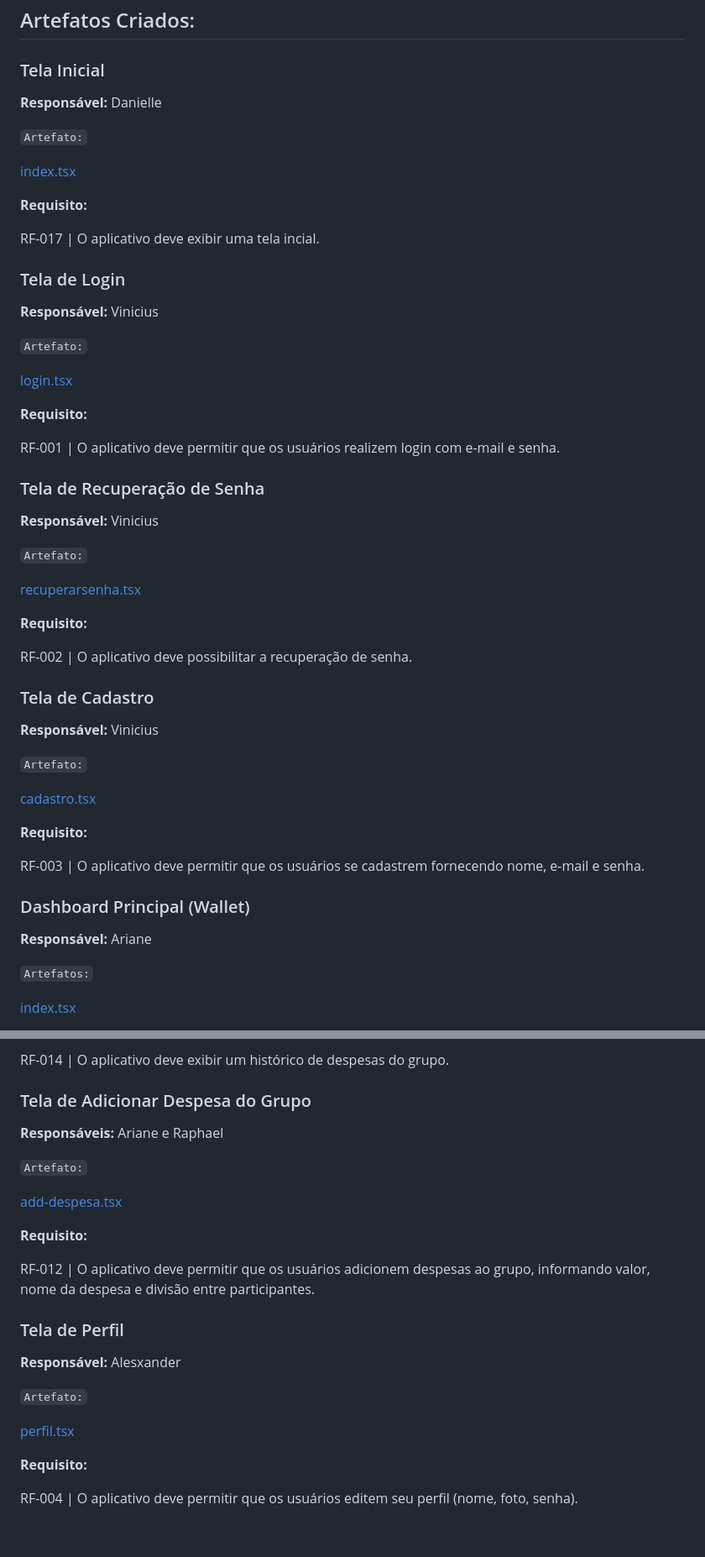
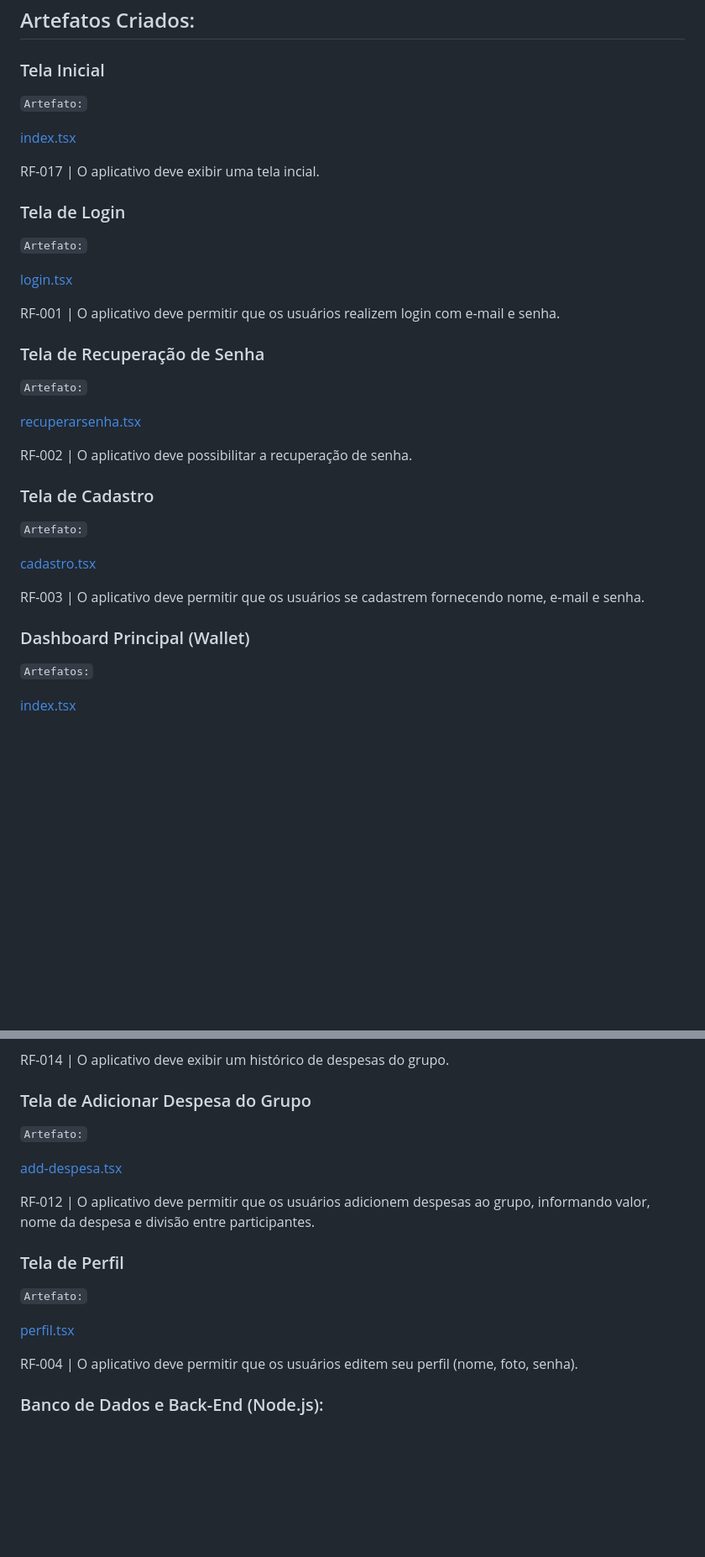
Before and after one commit to ArianeMoura/wally, a Markdown page: docs/07-Programação de Funcionalidades.md, 2 parts joined by grey strips. Shown: that part at 84% size. GitHub-like rendering; blank space fills up the shorter version.

```diff
--- a/docs/07-Programação de Funcionalidades.md
+++ b/docs/07-Programação de Funcionalidades.md
@@ -25,51 +21,38 @@
 ## Artefatos Criados:
 
 ### Tela Inicial
-**Responsável:** Danielle
 
 `Artefato:`
 
 [index.tsx](https://github.com/ICEI-PUC-Minas-PMV-ADS/pmv-ads-2025-1-e3-proj-mov-t2-wally/blob/main/wally/app/index.tsx)
 
-**Requisito:**
-
 RF-017 | O aplicativo deve exibir uma tela incial.
 
 ### Tela de Login
-**Responsável:** Vinicius
 
 `Artefato:`
 
 [login.tsx](https://github.com/ICEI-PUC-Minas-PMV-ADS/pmv-ads-2025-1-e3-proj-mov-t2-wally/blob/main/wally/app/(auth)/login.tsx)
 
-**Requisito:**
-
 RF-001 | O aplicativo deve permitir que os usuários realizem login com e-mail e senha.
 
 ### Tela de Recuperação de Senha
-**Responsável:** Vinicius
 
 `Artefato:`
 
 [recuperarsenha.tsx](https://github.com/ICEI-PUC-Minas-PMV-ADS/pmv-ads-2025-1-e3-proj-mov-t2-wally/blob/main/wally/app/(auth)/recuperarsenha.tsx)
 
-**Requisito:**
-
 RF-002 | O aplicativo deve possibilitar a recuperação de senha.
 
 ### Tela de Cadastro
-**Responsável:** Vinicius
 
 `Artefato:`
 
 [cadastro.tsx](https://github.com/ICEI-PUC-Minas-PMV-ADS/pmv-ads-2025-1-e3-proj-mov-t2-wally/blob/main/wally/app/(auth)/cadastro.tsx)
 
-**Requisito:**
-
 RF-003 | O aplicativo deve permitir que os usuários se cadastrem fornecendo nome, e-mail e senha.
 
 ### Dashboard Principal (Wallet)
-**Responsável:** Ariane
 
 `Artefatos:`
 
@@ -180,24 +143,18 @@ RF-013 | O aplicativo deve calcular automaticamente o saldo de cada participante
 RF-014 | O aplicativo deve exibir um histórico de despesas do grupo.
 
 ### Tela de Adicionar Despesa do Grupo
-**Responsáveis:** Ariane e Raphael
 
 `Artefato:`
 
 [add-despesa.tsx](https://github.com/ICEI-PUC-Minas-PMV-ADS/pmv-ads-2025-1-e3-proj-mov-t2-wally/blob/main/wally/app/add-despesa.tsx)
 
-**Requisito:**
-
 RF-012 | O aplicativo deve permitir que os usuários adicionem despesas ao grupo, informando valor, nome da despesa e divisão entre participantes.
 
 ### Tela de Perfil
-**Responsável:** Alesxander
 
 `Artefato:`
 
 [perfil.tsx](https://github.com/ICEI-PUC-Minas-PMV-ADS/pmv-ads-2025-1-e3-proj-mov-t2-wally/blob/main/wally/app/(tabs)/perfil.tsx)
 
-**Requisito:**
-
 RF-004 | O aplicativo deve permitir que os usuários editem seu perfil (nome, foto, senha).
 
```
Also changed, not shown: other parts of docs/07-Programação de Funcionalidades.md (+0 -27 lines).
